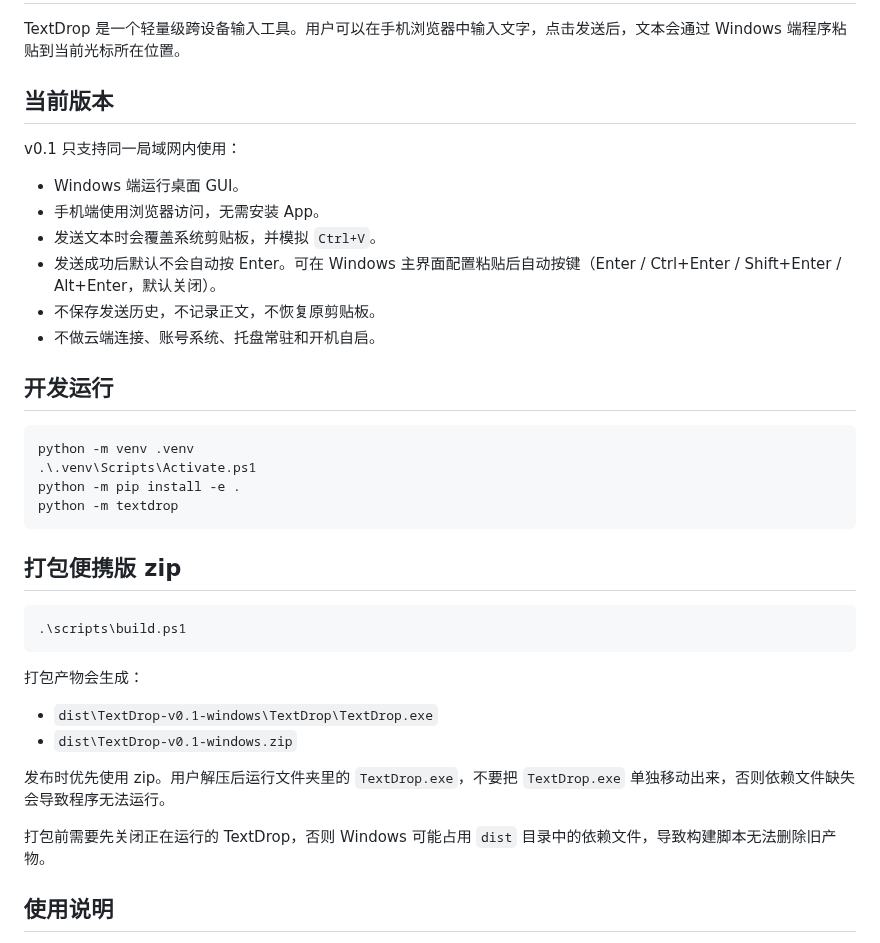
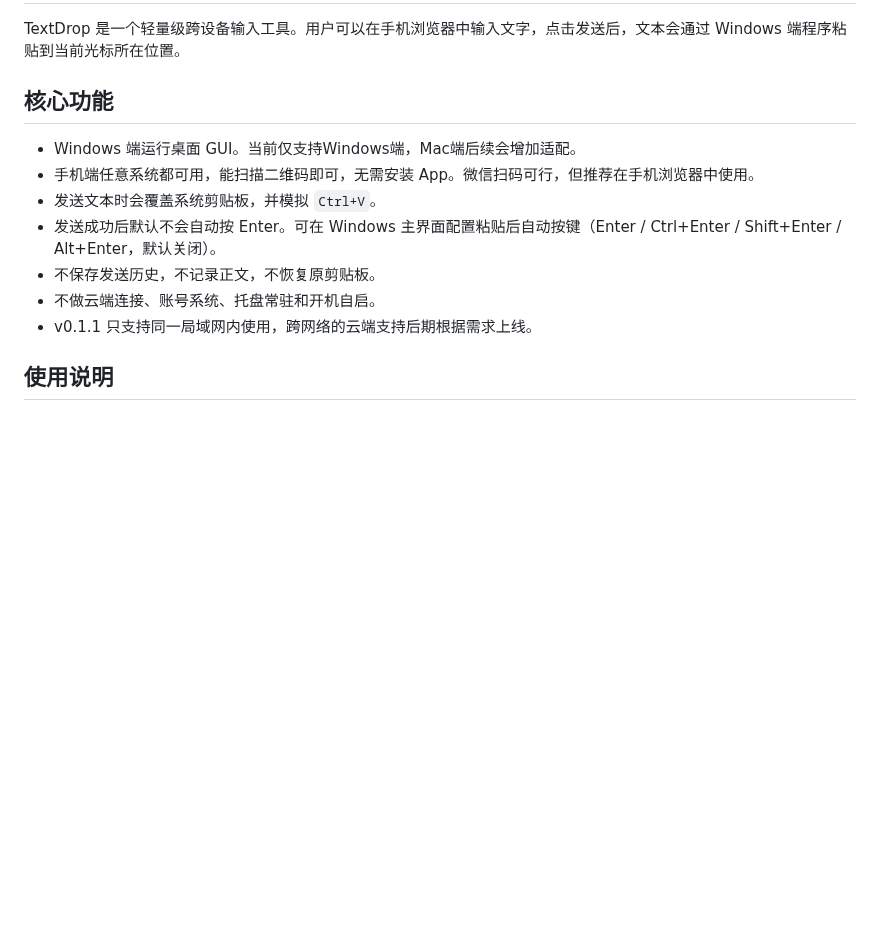
Before and after one commit to alone-tree/TextDrop, a Markdown page: README.md, the part around one of its changes. Rendered like a GitHub page; blank space fills up the shorter version.

````diff
--- a/README.md
+++ b/README.md
@@ -2,40 +2,15 @@
 
 TextDrop 是一个轻量级跨设备输入工具。用户可以在手机浏览器中输入文字，点击发送后，文本会通过 Windows 端程序粘贴到当前光标所在位置。
 
-## 当前版本
+## 核心功能
 
-v0.1 只支持同一局域网内使用：
-
-- Windows 端运行桌面 GUI。
-- 手机端使用浏览器访问，无需安装 App。
+- Windows 端运行桌面 GUI。当前仅支持Windows端，Mac端后续会增加适配。
+- 手机端任意系统都可用，能扫描二维码即可，无需安装 App。微信扫码可行，但推荐在手机浏览器中使用。
 - 发送文本时会覆盖系统剪贴板，并模拟 `Ctrl+V`。
 - 发送成功后默认不会自动按 Enter。可在 Windows 主界面配置粘贴后自动按键（Enter / Ctrl+Enter / Shift+Enter / Alt+Enter，默认关闭）。
 - 不保存发送历史，不记录正文，不恢复原剪贴板。
 - 不做云端连接、账号系统、托盘常驻和开机自启。
-
-## 开发运行
-
-```powershell
-python -m venv .venv
-.\.venv\Scripts\Activate.ps1
-python -m pip install -e .
-python -m textdrop
-```
-
-## 打包便携版 zip
-
-```powershell
-.\scripts\build.ps1
-```
-
-打包产物会生成：
-
-- `dist\TextDrop-v0.1-windows\TextDrop\TextDrop.exe`
-- `dist\TextDrop-v0.1-windows.zip`
-
-发布时优先使用 zip。用户解压后运行文件夹里的 `TextDrop.exe`，不要把 `TextDrop.exe` 单独移动出来，否则依赖文件缺失会导致程序无法运行。
-
-打包前需要先关闭正在运行的 TextDrop，否则 Windows 可能占用 `dist` 目录中的依赖文件，导致构建脚本无法删除旧产物。
+- v0.1.1 只支持同一局域网内使用，跨网络的云端支持后期根据需求上线。
 
 ## 使用说明
 
````
Also changed, not shown: other parts of README.md (+43 -0 lines), image/README/1779018162312.png (added), 15 other files.
